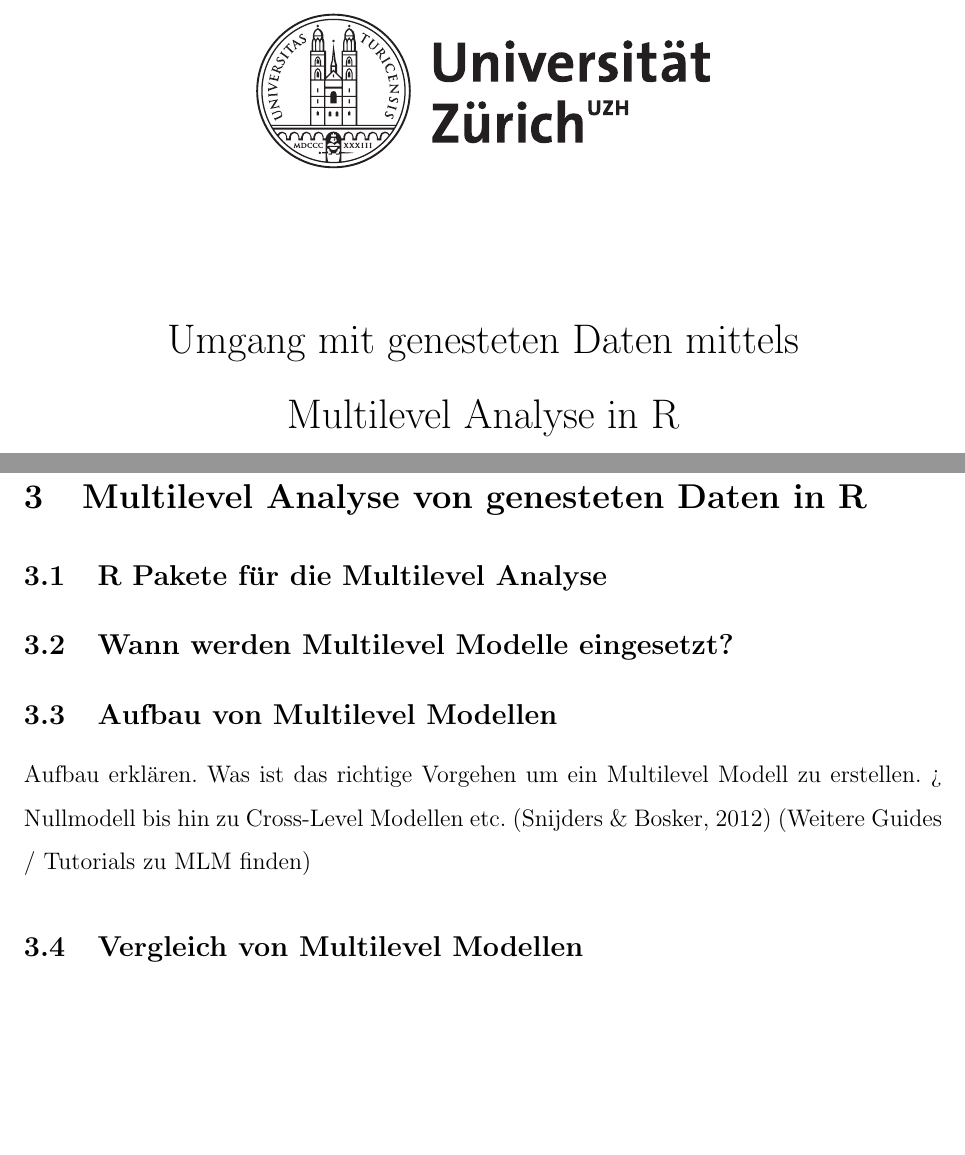
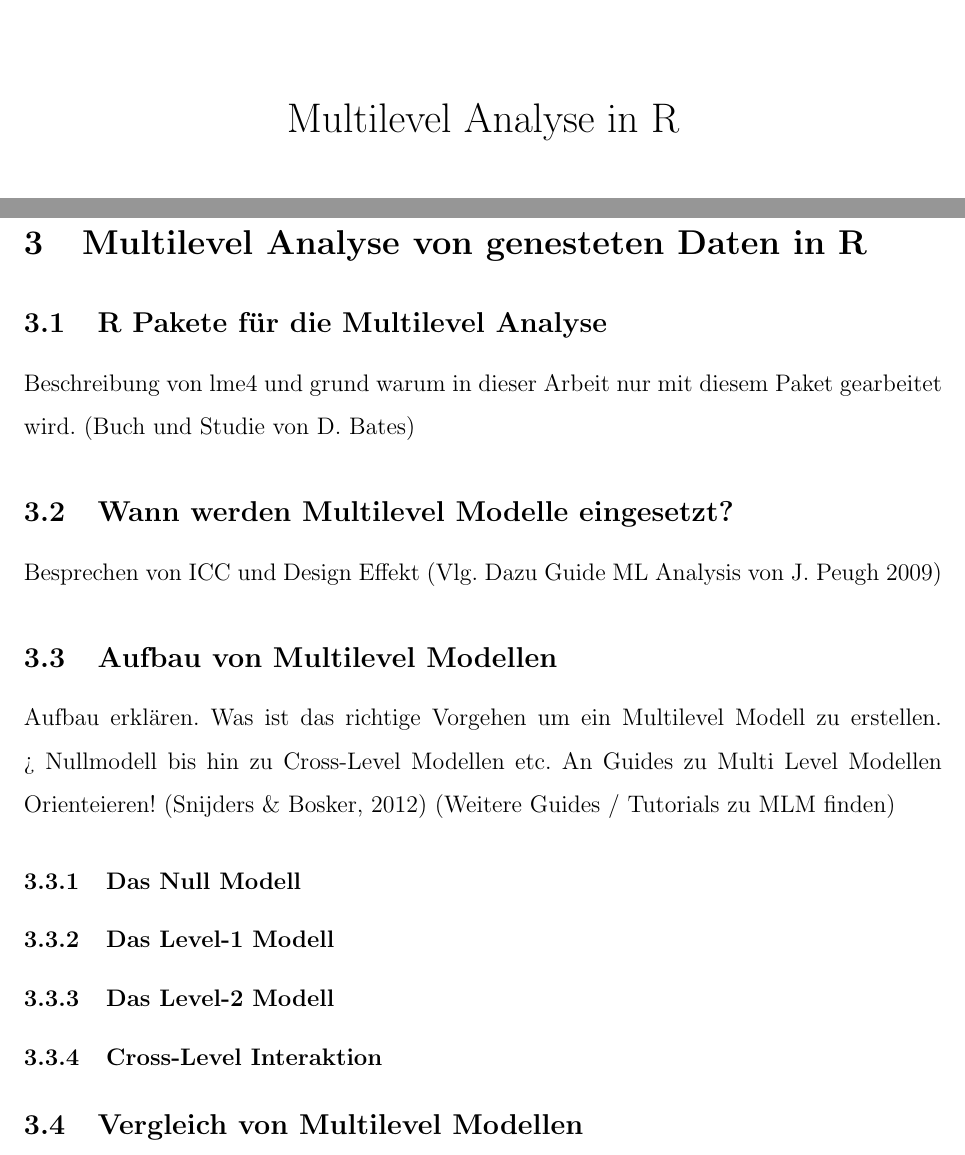
Before and after one commit to noboss93/master_thesis, a LaTeX document (Versionen/masterarbeit_multilevelanalysis.tex): two parts of pages 1 and 5 of 6 before the commit and two parts of pages 1 and 5 of 7 after it, joined at a grey line, cut at the place of the change, the shorter picture padded with empty space. Compiled offline with pdfLaTeX.

Commit message:
adding new sections and developing further thesis structure

```diff
--- a/Versionen/masterarbeit_multilevelanalysis.tex
+++ b/Versionen/masterarbeit_multilevelanalysis.tex
@@ -59,7 +59,7 @@
 \usepackage[numbib,notlof,notlot,nottoc]{tocbibind}
 \renewcommand{\baselinestretch}{1.5}
 
-\title{Umgang mit genesteten Daten mittels \\ Multilevel Analyse in R}
+\title{Multilevel Analyse in R}
 \author{Masterarbeit von \\ Noah Bosshart \\ \\ Betreut durch \\ Prof. Dr. Carolin Strobl}
 \IfFileExists{upquote.sty}{\usepackage{upquote}}{}
 \begin{document}
@@ -105,9 +105,17 @@ Bei steigender Intraklassenkorrelation nimmt ebenfalls der $\alpha$-Fehler zu \c
 
 \section{Multilevel Analyse von genesteten Daten in R}
 \subsection{R Pakete für die Multilevel Analyse}
+Beschreibung von lme4 und grund warum in dieser Arbeit nur mit diesem Paket gearbeitet wird. (Buch und Studie von D. Bates)
+
 \subsection{Wann werden Multilevel Modelle eingesetzt?}
+Besprechen von ICC und Design Effekt (Vlg. Dazu Guide ML Analysis von J. Peugh 2009)
+
 \subsection{Aufbau von Multilevel Modellen}
-Aufbau erklären. Was ist das richtige Vorgehen um ein Multilevel Modell zu erstellen. > Nullmodell bis hin zu Cross-Level Modellen etc. \cite{SnijdersTomA.B2012Ma:a} (Weitere Guides / Tutorials zu MLM finden)
+Aufbau erklären. Was ist das richtige Vorgehen um ein Multilevel Modell zu erstellen. > Nullmodell bis hin zu Cross-Level Modellen etc. An Guides zu Multi Level Modellen Orienteieren! \cite{SnijdersTomA.B2012Ma:a} (Weitere Guides / Tutorials zu MLM finden)
+\subsubsection{Das Null Modell}
+\subsubsection{Das Level-1 Modell}
+\subsubsection{Das Level-2 Modell}
+\subsubsection{Cross-Level Interaktion}
 
 \subsection{Vergleich von Multilevel Modellen}
 Modelle welche sich nur in fixen Effekten unterscheiden sollten mit ML und Modelle welche sich in zufälligen Effekten unterscheiden mit REML verglichen werden \cite{SnijdersTomA.B2012Ma:a}
```
Also changed, not shown: Code/ML_Shiny/MA_Shiny/app.R (line endings or trailing spaces), Code/ML_Shiny/MA_Shiny/corr_ml.R (line endings or trailing spaces), Versionen/masterarbeit_multilevelanalysis.pdf, 7 other files.
